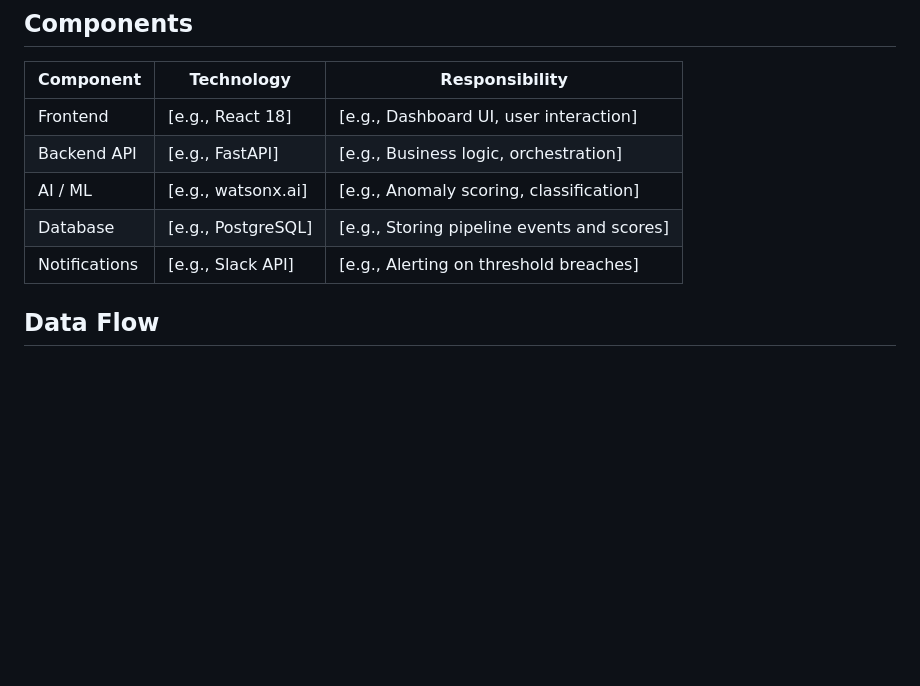
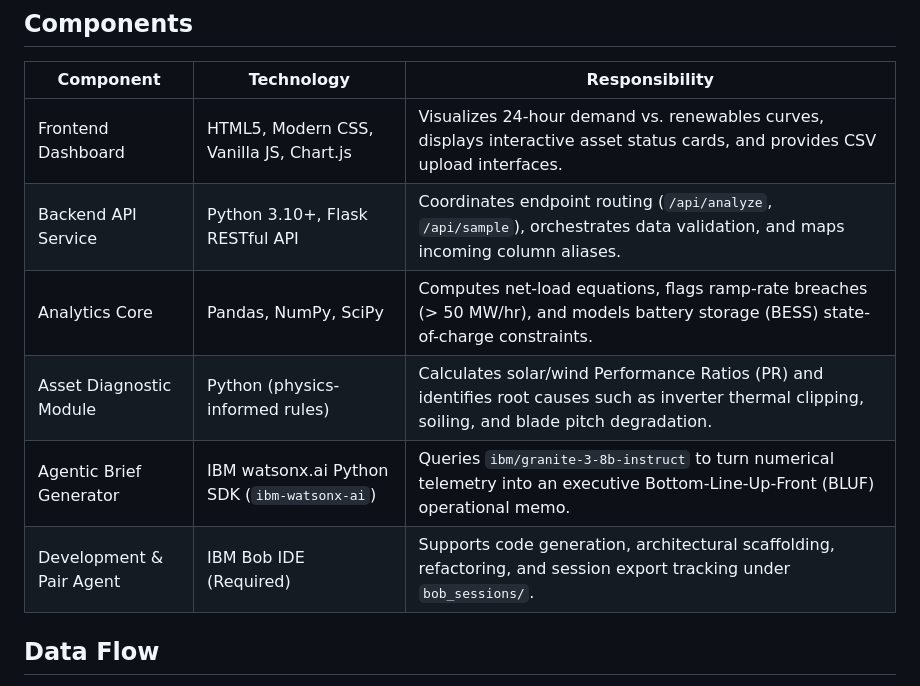
Before and after one commit to Aryan-223/bob-ai-hackathon-GridVisionAI, a Markdown page: docs/architecture.md, the part around the change. Rendered like a GitHub page; blank space fills up the shorter version.

Commit message:
docs: update architecture components
Co-authored-by: Copilot <223556219+Copilot@users.noreply.github.com>

```diff
--- a/docs/architecture.md
+++ b/docs/architecture.md
@@ -23,11 +23,12 @@ graph TD
 
 | Component | Technology | Responsibility |
 |---|---|---|
-| Frontend | [e.g., React 18] | [e.g., Dashboard UI, user interaction] |
-| Backend API | [e.g., FastAPI] | [e.g., Business logic, orchestration] |
-| AI / ML | [e.g., watsonx.ai] | [e.g., Anomaly scoring, classification] |
-| Database | [e.g., PostgreSQL] | [e.g., Storing pipeline events and scores] |
-| Notifications | [e.g., Slack API] | [e.g., Alerting on threshold breaches] |
+| Frontend Dashboard | HTML5, Modern CSS, Vanilla JS, Chart.js | Visualizes 24-hour demand vs. renewables curves, displays interactive asset status cards, and provides CSV upload interfaces. |
+| Backend API Service | Python 3.10+, Flask RESTful API | Coordinates endpoint routing (`/api/analyze`, `/api/sample`), orchestrates data validation, and maps incoming column aliases. |
+| Analytics Core | Pandas, NumPy, SciPy | Computes net-load equations, flags ramp-rate breaches (> 50 MW/hr), and models battery storage (BESS) state-of-charge constraints. |
+| Asset Diagnostic Module | Python (physics-informed rules) | Calculates solar/wind Performance Ratios (PR) and identifies root causes such as inverter thermal clipping, soiling, and blade pitch degradation. |
+| Agentic Brief Generator | IBM watsonx.ai Python SDK (`ibm-watsonx-ai`) | Queries `ibm/granite-3-8b-instruct` to turn numerical telemetry into an executive Bottom-Line-Up-Front (BLUF) operational memo. |
+| Development & Pair Agent | IBM Bob IDE (Required) | Supports code generation, architectural scaffolding, refactoring, and session export tracking under `bob_sessions/`. |
 
 ## Data Flow
 
```
